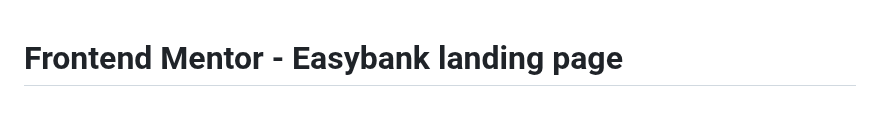
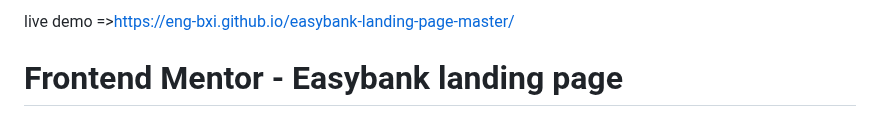
Before and after one commit to ENG-BXI/easybank-landing-page-master, a Markdown page: README.md, the part around the change. Drawn GitHub-style.

```diff
--- a/README.md
+++ b/README.md
@@ -1,3 +1,4 @@
+live demo =>https://eng-bxi.github.io/easybank-landing-page-master/
 # Frontend Mentor - Easybank landing page
 
 ![Design preview for the Easybank landing page coding challenge](./design/desktop-preview.jpg)
```
